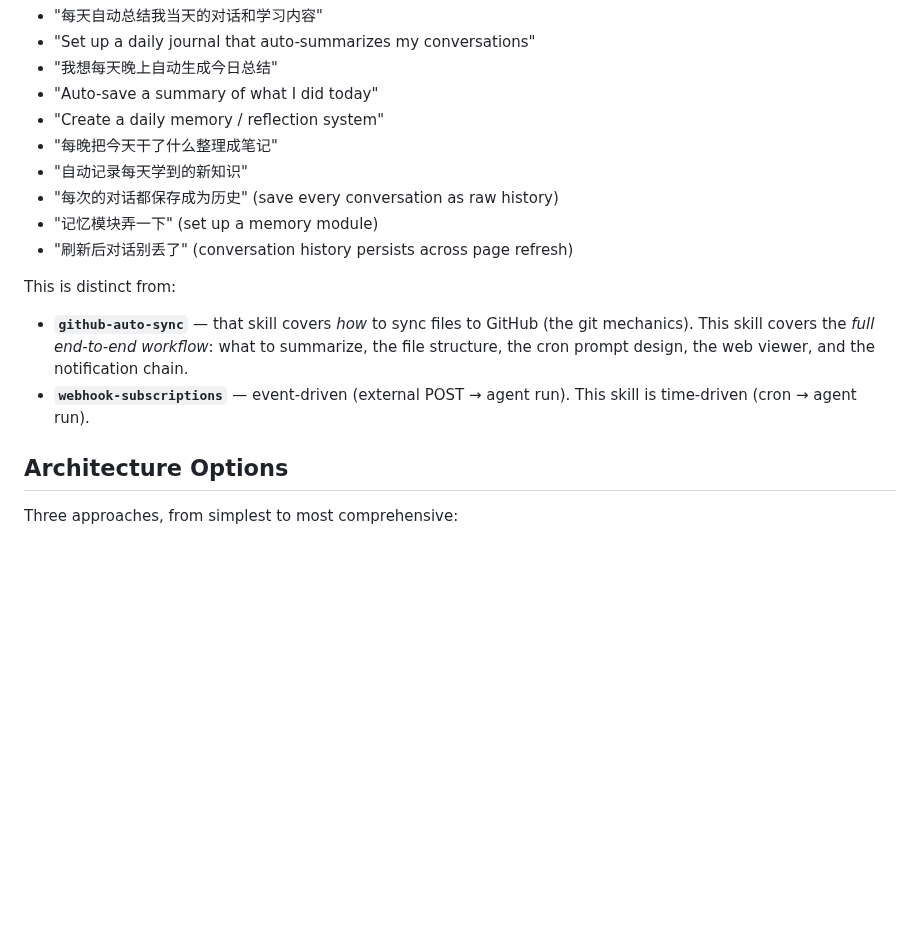
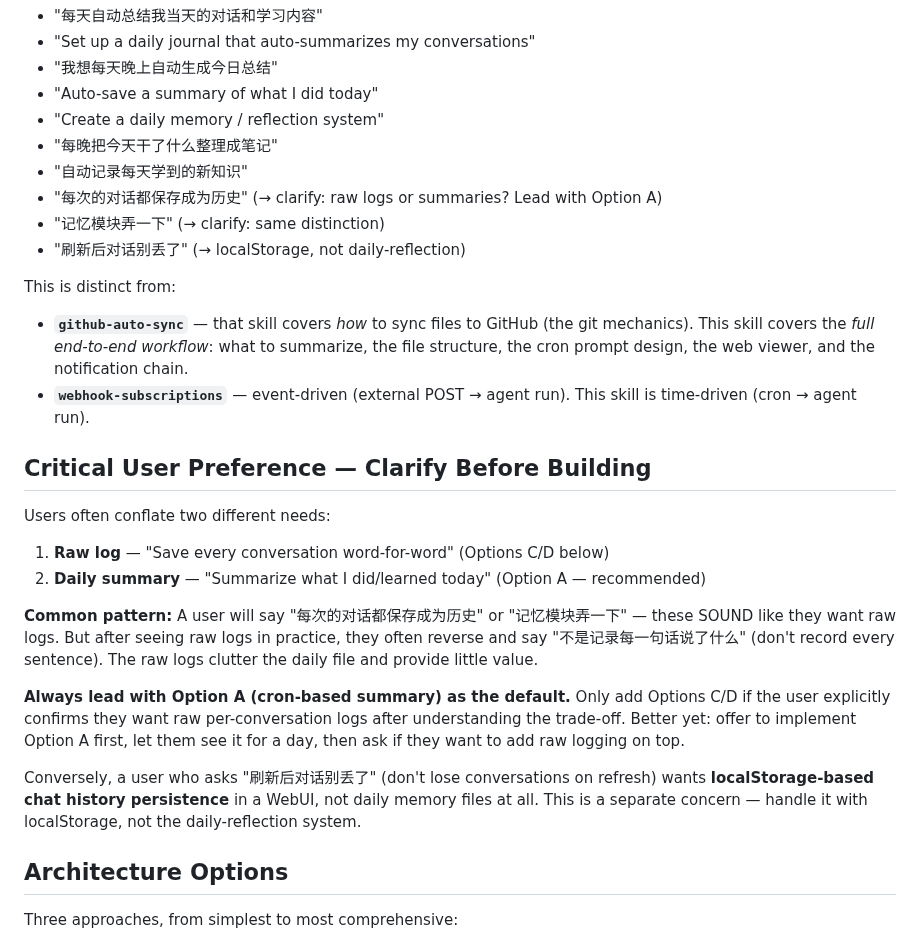
Before and after one commit to SunFengXin666/Hermes-memory, a Markdown page: skills/daily-reflection-journal/SKILL.md, the part around the change. GitHub-like rendering; blank space fills up the shorter version.

Commit message:
sync: memory + skills update 2026-05-05 23:54

```diff
--- a/skills/daily-reflection-journal/SKILL.md
+++ b/skills/daily-reflection-journal/SKILL.md
@@ -24,13 +24,25 @@ The user wants some variant of:
 - "Create a daily memory / reflection system"
 - "每晚把今天干了什么整理成笔记"
 - "自动记录每天学到的新知识"
-- "每次的对话都保存成为历史" (save every conversation as raw history)
-- "记忆模块弄一下" (set up a memory module)
-- "刷新后对话别丢了" (conversation history persists across page refresh)
+- "每次的对话都保存成为历史" (→ clarify: raw logs or summaries? Lead with Option A)
+- "记忆模块弄一下" (→ clarify: same distinction)
+- "刷新后对话别丢了" (→ localStorage, not daily-reflection)
 
 This is distinct from:
 - **`github-auto-sync`** — that skill covers *how* to sync files to GitHub (the git mechanics). This skill covers the *full end-to-end workflow*: what to summarize, the file structure, the cron prompt design, the web viewer, and the notification chain.
 - **`webhook-subscriptions`** — event-driven (external POST → agent run). This skill is time-driven (cron → agent run).
+
+## Critical User Preference — Clarify Before Building
+
+Users often conflate two different needs:
+1. **Raw log** — "Save every conversation word-for-word" (Options C/D below)
+2. **Daily summary** — "Summarize what I did/learned today" (Option A — recommended)
+
+**Common pattern:** A user will say "每次的对话都保存成为历史" or "记忆模块弄一下" — these SOUND like they want raw logs. But after seeing raw logs in practice, they often reverse and say "不是记录每一句话说了什么" (don't record every sentence). The raw logs clutter the daily file and provide little value.
+
+**Always lead with Option A (cron-based summary) as the default.** Only add Options C/D if the user explicitly confirms they want raw per-conversation logs after understanding the trade-off. Better yet: offer to implement Option A first, let them see it for a day, then ask if they want to add raw logging on top.
+
+Conversely, a user who asks "刷新后对话别丢了" (don't lose conversations on refresh) wants **localStorage-based chat history persistence** in a WebUI, not daily memory files at all. This is a separate concern — handle it with localStorage, not the daily-reflection system.
 
 ## Architecture Options
 
```
